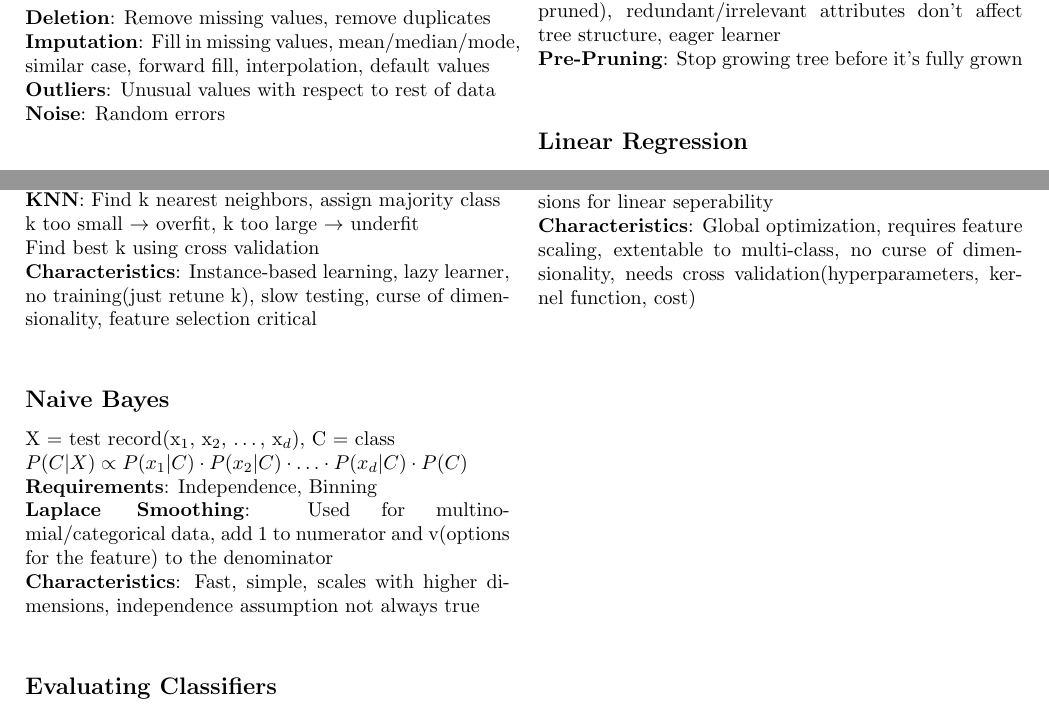
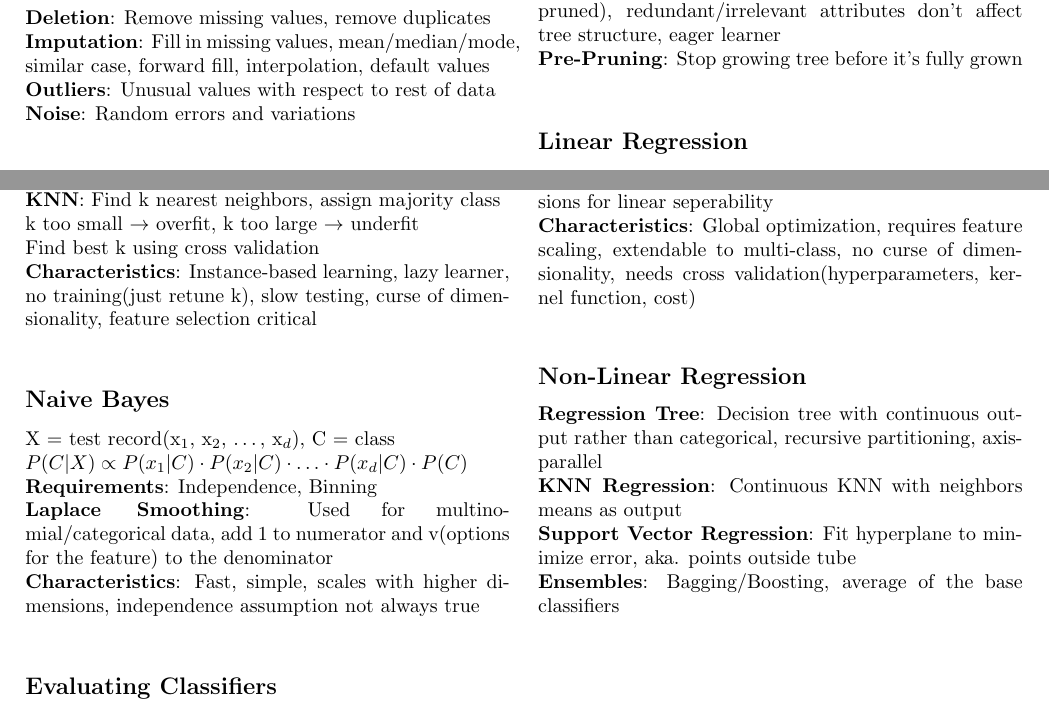
Before and after one commit to IanC04/CS363M, a LaTeX problem sheet (Exam Prep/Notes.tex): two parts of pages 1 and 2 of 2, joined at a grey line, cut so that both start at the same text. Compiled offline with pdfLaTeX.

Commit message:
Notes revised

```diff
--- a/Exam Prep/Notes.tex
+++ b/Exam Prep/Notes.tex
@@ -34,7 +34,7 @@
         \textbf{Imputation}: Fill in missing values, mean/median/mode, similar case, forward fill,
         interpolation, default values\\
         \textbf{Outliers}: Unusual values with respect to rest of data\\
-        \textbf{Noise}: Random errors\\
+        \textbf{Noise}: Random errors and variations\\
         \subsubsection*{Feature Engineering}
         \textbf{Feature Transformation}: Transform features to make them more useful\\
         \textbf{Feature Creation}: Create new features from existing features\\
@@ -158,8 +158,16 @@
         subject to $y_i(w \cdot x_i + b) \geq 1 - \xi_i$\\
         Trade-off between margin width and incorrect classification\\
         \textbf{Kernel Methods}: Transform data into higher dimensions for linear seperability\\
-        \textbf{Characteristics}: Global optimization, requires feature scaling, extentable to
+        \textbf{Characteristics}: Global optimization, requires feature scaling, extendable to
         multi-class, no curse of dimensionality, needs cross validation(hyperparameters, kernel
         function, cost)\\
+        \subsection*{Non-Linear Regression}
+        \textbf{Regression Tree}: Decision tree with continuous output rather than
+        categorical, recursive partitioning, axis-parallel\\
+        \textbf{KNN Regression}: Continuous KNN with neighbors means as output\\
+        \textbf{Support Vector Regression}: Fit hyperplane to minimize error,
+        aka.
+        points outside tube\\
+        \textbf{Ensembles}: Bagging/Boosting, average of the base classifiers\\
     \end{multicols*}
 \end{document}
```
Also changed, not shown: out/Notes.pdf, Exam Prep/Notes.tex (2 more changed lines).
